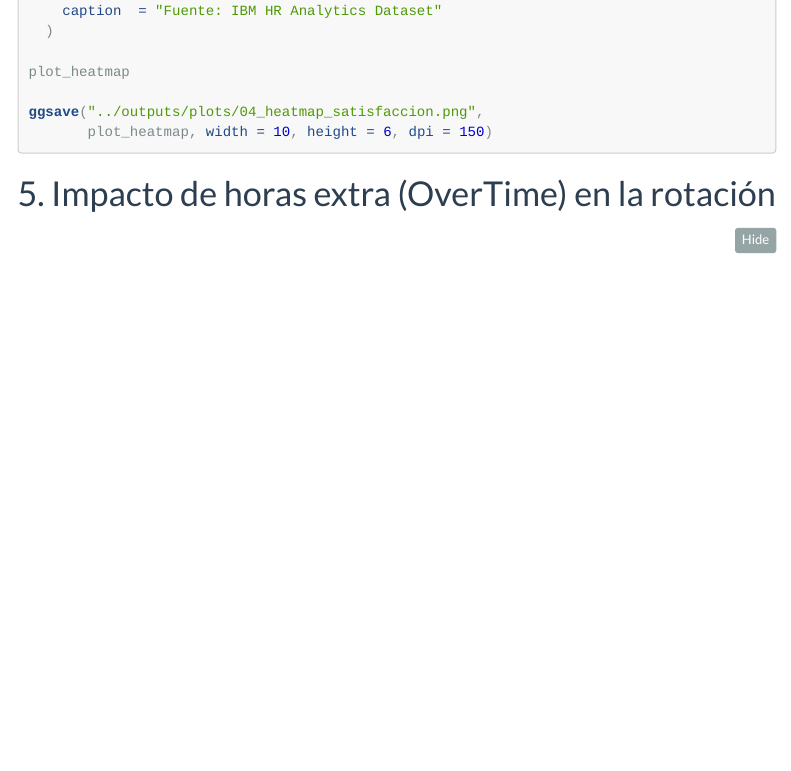
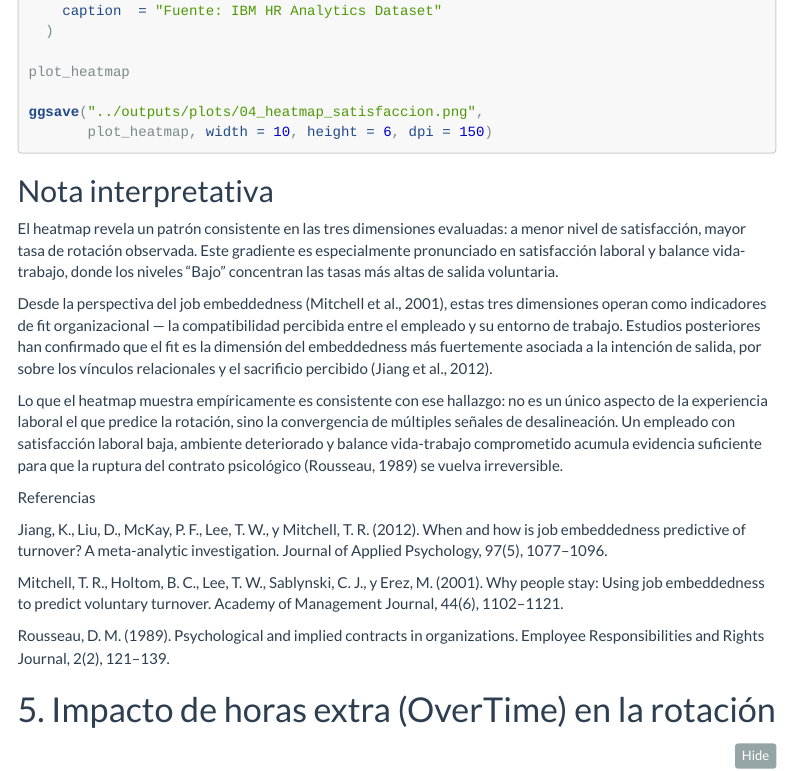
Before and after one commit to felipeobregon26/HR-Analytics-Employee-Attrition-Performance, an R Markdown document (notebooks/02_visualizaciones.Rmd): the page in a window 1100 px wide, from 3960 px down. Rendered offline with R 4.5, knitr and Pandoc, with nearby package versions; the code chunks are not run, so their results and figures are left out; menus at the side of the page are left out; long lines of code are wrapped.

Commit message:
Actualizar 02_visualizaciones.Rmd
docs: agrego nota interpretativa job embeddedness en heatmap de satisfacción

````diff
--- a/notebooks/02_visualizaciones.Rmd
+++ b/notebooks/02_visualizaciones.Rmd
@@ -224,6 +224,46 @@ ggsave("../outputs/plots/04_heatmap_satisfaccion.png",
        plot_heatmap, width = 10, height = 6, dpi = 150)
 ```
 
+## Nota interpretativa
+
+El heatmap revela un patrón consistente en las tres dimensiones
+evaluadas: a menor nivel de satisfacción, mayor tasa de rotación
+observada. Este gradiente es especialmente pronunciado en
+satisfacción laboral y balance vida-trabajo, donde los niveles
+"Bajo" concentran las tasas más altas de salida voluntaria.
+
+Desde la perspectiva del job embeddedness (Mitchell et al., 2001),
+estas tres dimensiones operan como indicadores de fit organizacional
+— la compatibilidad percibida entre el empleado y su entorno de
+trabajo. Estudios posteriores han confirmado que el fit es la
+dimensión del embeddedness más fuertemente asociada a la intención
+de salida, por sobre los vínculos relacionales y el sacrificio
+percibido (Jiang et al., 2012).
+
+Lo que el heatmap muestra empíricamente es consistente con ese
+hallazgo: no es un único aspecto de la experiencia laboral el que
+predice la rotación, sino la convergencia de múltiples señales de
+desalineación. Un empleado con satisfacción laboral baja, ambiente
+deteriorado y balance vida-trabajo comprometido acumula evidencia
+suficiente para que la ruptura del contrato psicológico
+(Rousseau, 1989) se vuelva irreversible.
+
+Referencias
+
+Jiang, K., Liu, D., McKay, P. F., Lee, T. W., y Mitchell, T. R.
+(2012). When and how is job embeddedness predictive of turnover?
+A meta-analytic investigation. Journal of Applied Psychology,
+97(5), 1077–1096.
+
+Mitchell, T. R., Holtom, B. C., Lee, T. W., Sablynski, C. J.,
+y Erez, M. (2001). Why people stay: Using job embeddedness to
+predict voluntary turnover. Academy of Management Journal,
+44(6), 1102–1121.
+
+Rousseau, D. M. (1989). Psychological and implied contracts in
+organizations. Employee Responsibilities and Rights Journal,
+2(2), 121–139.
+
 # 5. Impacto de horas extra (OverTime) en la rotación
 
 ```{r viz-overtime}
````
